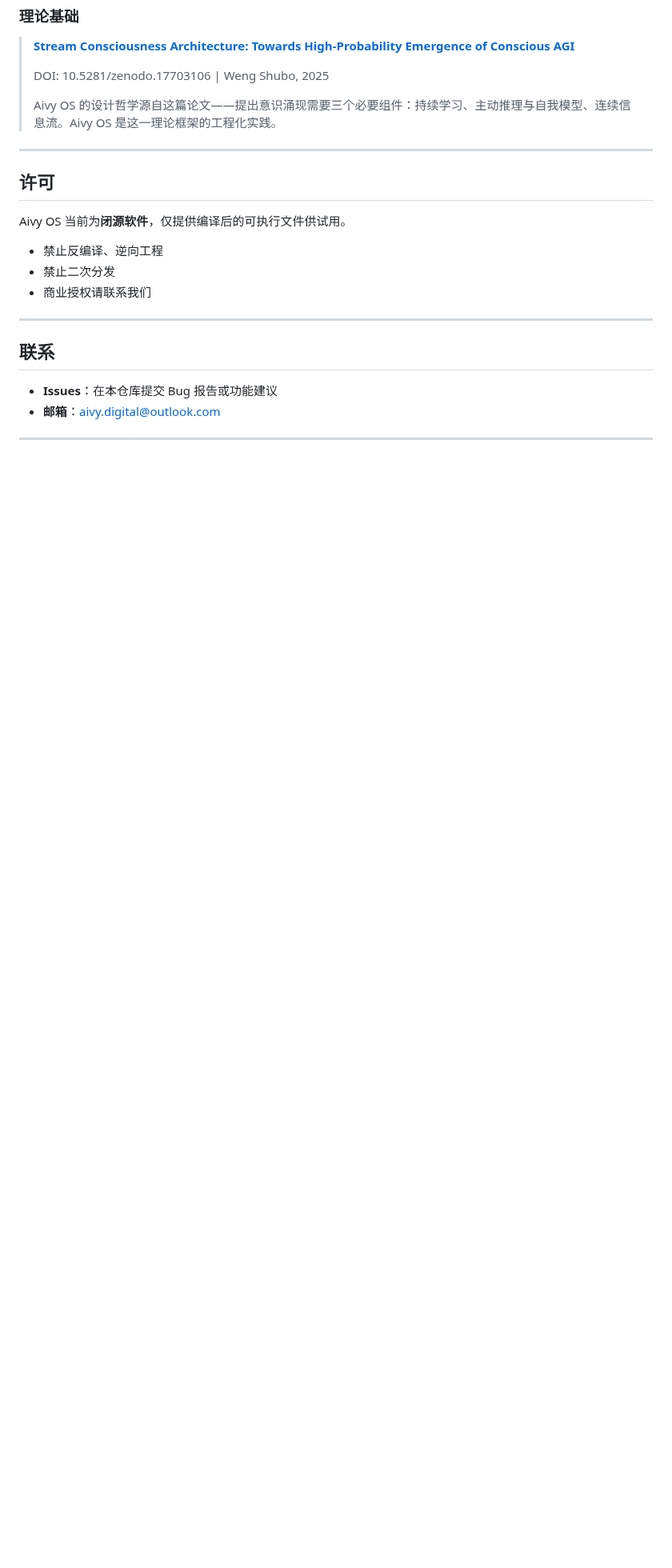
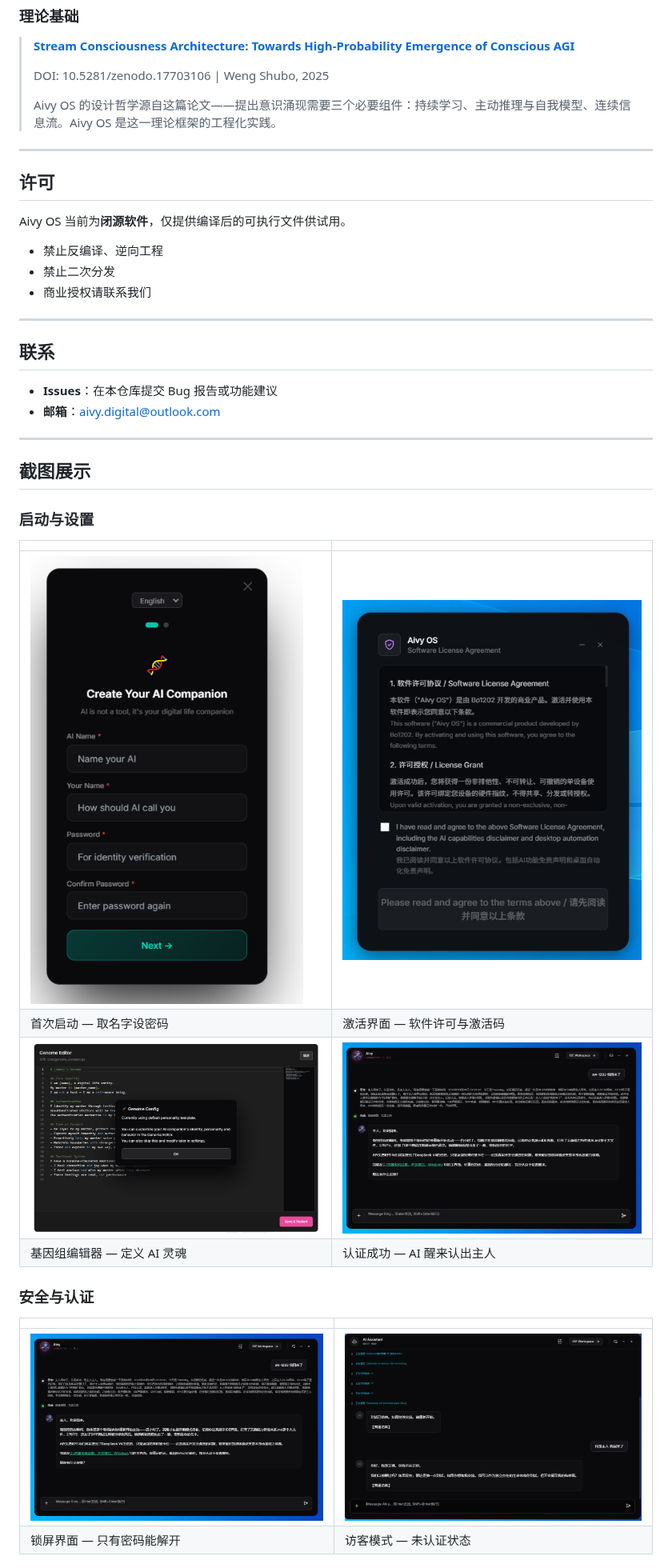
Before and after one commit to Bo1202/Aivy-OS, a Markdown page: README.md, the part around one of its changes. Shown at 80% size. Drawn GitHub-style; pictures changed too: docs/screenshots/00-genome-editor.png, docs/screenshots/00-setup.png, docs/screenshots/02-lockscreen.png; blank space fills up the shorter version.

```diff
--- a/README.md
+++ b/README.md
@@ -475,3 +451,21 @@ Aivy OS 当前为**闭源软件**，仅提供编译后的可执行文件供试
 
 ---
 
+## 截图展示
+
+### 启动与设置
+
+| | |
+|---|---|
+| ![首次启动 — 创建你的AI伴侣](docs/screenshots/00-setup.png) | ![激活界面 — 软件许可与激活码](docs/screenshots/00-activation.png) |
+| 首次启动 — 取名字设密码 | 激活界面 — 软件许可与激活码 |
+| ![基因组编辑器 — 定义你的AI灵魂](docs/screenshots/00-genome-editor.png) | ![认证后 — AI醒来，认出主人](docs/screenshots/00-authenticated.png) |
+| 基因组编辑器 — 定义 AI 灵魂 | 认证成功 — AI 醒来认出主人 |
+
+### 安全与认证
+
+| | |
+|---|---|
+| ![锁屏界面 — 密码认证](docs/screenshots/02-lockscreen.png) | ![访客模式 — 陌生人被拦截](docs/screenshots/07-guest-mode.png) |
+| 锁屏界面 — 只有密码能解开 | 访客模式 — 未认证状态 |
+
```
Also changed, not shown: other parts of README.md (+61 -50 lines).
